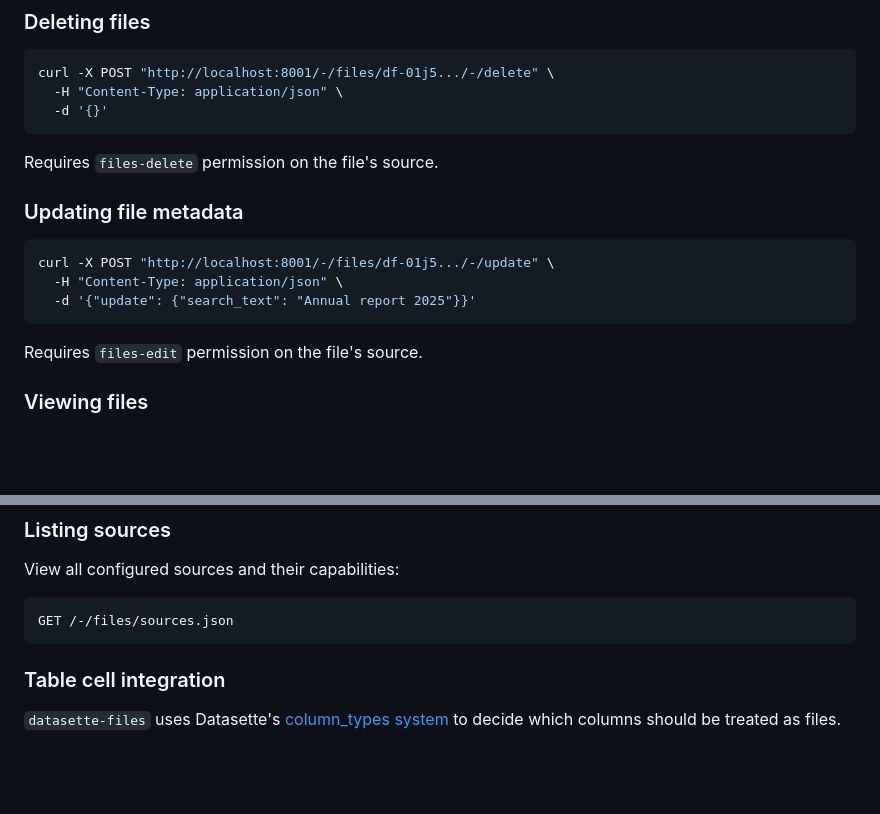
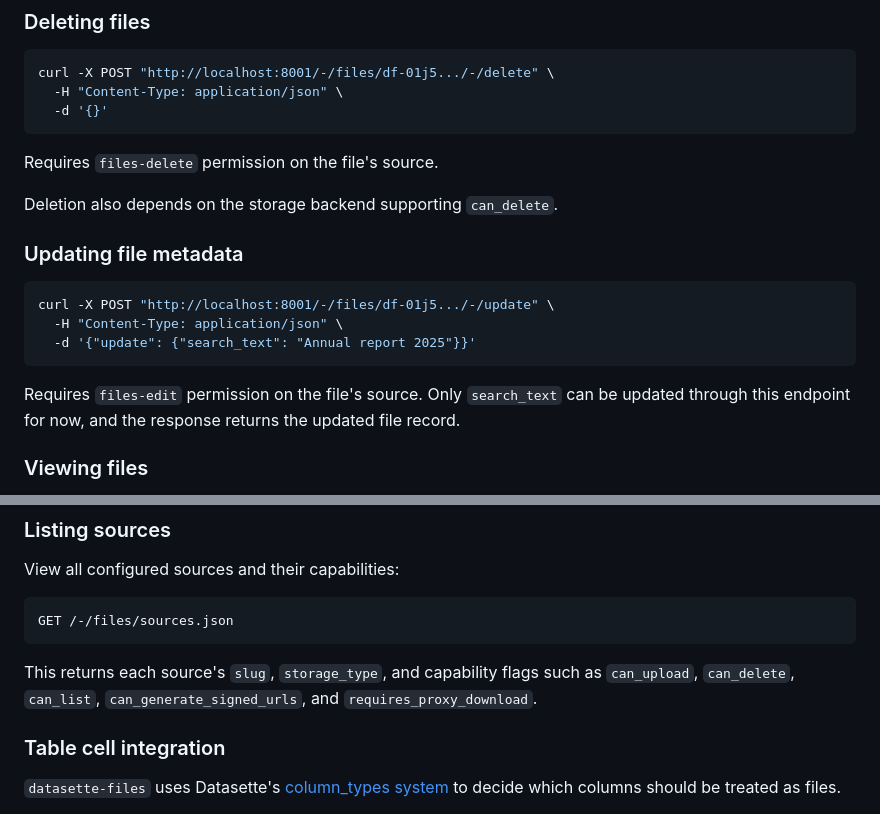
Before and after one commit to datasette/datasette-files, a Markdown page: README.md, 2 parts joined by grey strips. GitHub-like rendering; blank space fills up the shorter version.

````diff
--- a/README.md
+++ b/README.md
@@ -174,6 +182,8 @@ curl -X POST "http://localhost:8001/-/files/df-01j5.../-/delete" \
 
 Requires `files-delete` permission on the file's source.
 
+Deletion also depends on the storage backend supporting `can_delete`.
+
 ### Updating file metadata
 
 ```bash
@@ -182,7 +192,7 @@ curl -X POST "http://localhost:8001/-/files/df-01j5.../-/update" \
   -d '{"update": {"search_text": "Annual report 2025"}}'
 ```
 
-Requires `files-edit` permission on the file's source.
+Requires `files-edit` permission on the file's source. Only `search_text` can be updated through this endpoint for now, and the response returns the updated file record.
 
 ### Viewing files
 
@@ -218,6 +228,8 @@ View all configured sources and their capabilities:
 GET /-/files/sources.json
 ```
 
+This returns each source's `slug`, `storage_type`, and capability flags such as `can_upload`, `can_delete`, `can_list`, `can_generate_signed_urls`, and `requires_proxy_download`.
+
 ### Table cell integration
 
 `datasette-files` uses Datasette's [column_types system](https://docs.datasette.io/en/latest/configuration.html#column-types) to decide which columns should be treated as files.
````
Also changed, not shown: other parts of README.md (+15 -6 lines).
